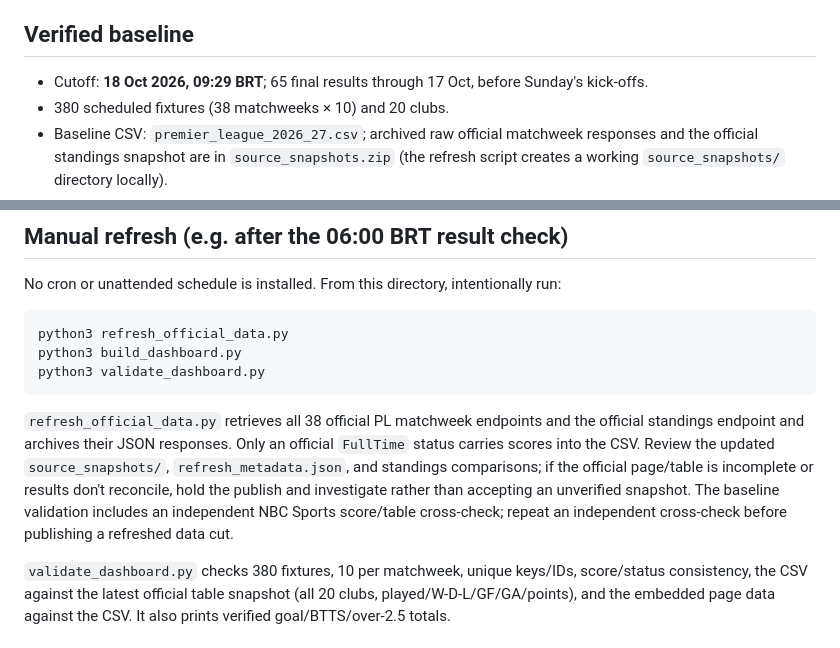
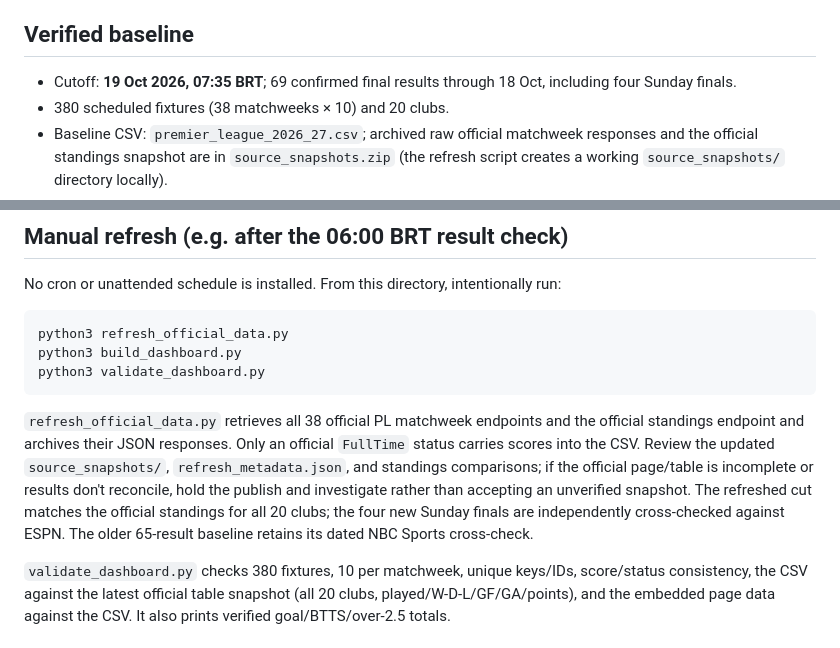
Before and after one commit to wildsonfranciscosilva1986-coder/painel-premier-league-2026-27, a Markdown page: README.md, 2 parts joined by grey strips. Drawn GitHub-style.

Commit message:
Atualiza painel painel-premier-league-2026-27 com dados verificados em 19/10/2026

````diff
--- a/README.md
+++ b/README.md
@@ -4,7 +4,7 @@ Static interactive dashboard hosted by GitHub Pages. This repo is only for the P
 
 ## Verified baseline
 
-- Cutoff: **18 Oct 2026, 09:29 BRT**; 65 final results through 17 Oct, before Sunday's kick-offs.
+- Cutoff: **19 Oct 2026, 07:35 BRT**; 69 confirmed final results through 18 Oct, including four Sunday finals.
 - 380 scheduled fixtures (38 matchweeks × 10) and 20 clubs.
 - Baseline CSV: `premier_league_2026_27.csv`; archived raw official matchweek responses and the official standings snapshot are in `source_snapshots.zip` (the refresh script creates a working `source_snapshots/` directory locally).
 - Independent source comparison and detailed cutoff notes: `epl_2026_27_validation.txt`.
@@ -20,7 +20,7 @@ python3 build_dashboard.py
 python3 validate_dashboard.py
 ```
 
-`refresh_official_data.py` retrieves all 38 official PL matchweek endpoints and the official standings endpoint and archives their JSON responses. Only an official `FullTime` status carries scores into the CSV. Review the updated `source_snapshots/`, `refresh_metadata.json`, and standings comparisons; if the official page/table is incomplete or results don't reconcile, hold the publish and investigate rather than accepting an unverified snapshot. The baseline validation includes an independent NBC Sports score/table cross-check; repeat an independent cross-check before publishing a refreshed data cut.
+`refresh_official_data.py` retrieves all 38 official PL matchweek endpoints and the official standings endpoint and archives their JSON responses. Only an official `FullTime` status carries scores into the CSV. Review the updated `source_snapshots/`, `refresh_metadata.json`, and standings comparisons; if the official page/table is incomplete or results don't reconcile, hold the publish and investigate rather than accepting an unverified snapshot. The refreshed cut matches the official standings for all 20 clubs; the four new Sunday finals are independently cross-checked against ESPN. The older 65-result baseline retains its dated NBC Sports cross-check.
 
 `validate_dashboard.py` checks 380 fixtures, 10 per matchweek, unique keys/IDs, score/status consistency, the CSV against the latest official table snapshot (all 20 clubs, played/W-D-L/GF/GA/points), and the embedded page data against the CSV. It also prints verified goal/BTTS/over-2.5 totals.
 
````
